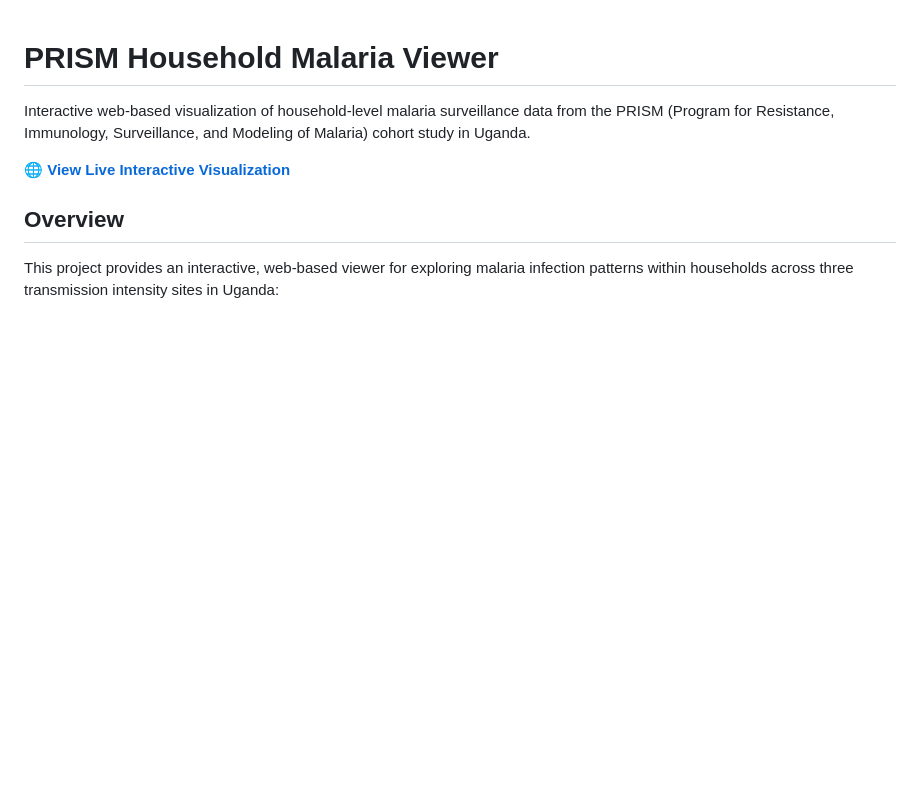
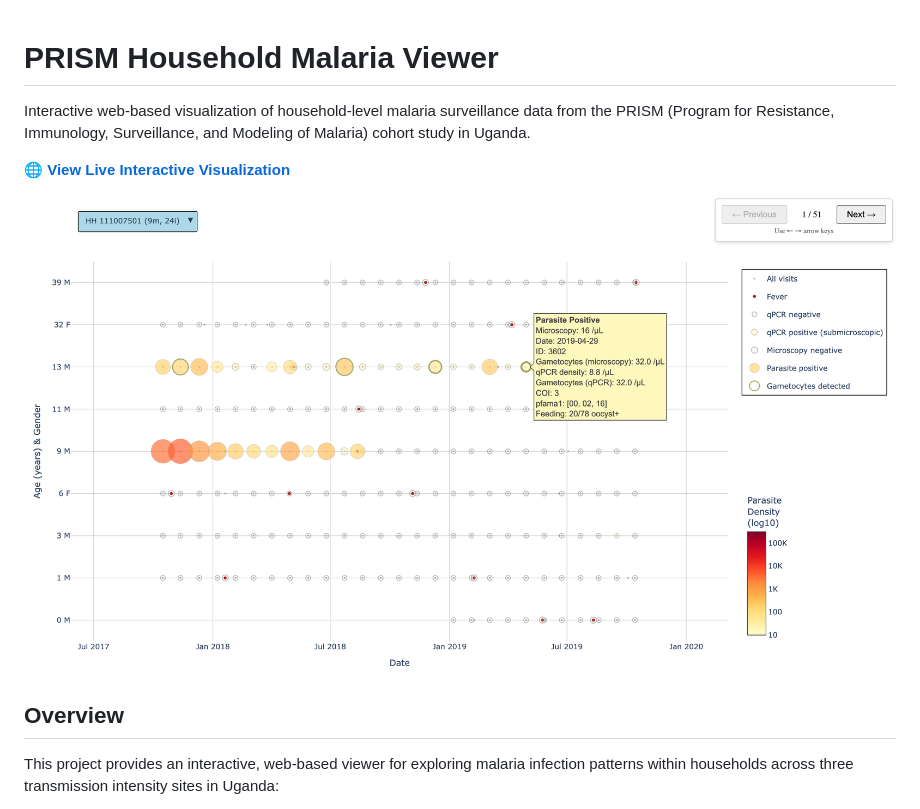
Before and after one commit to edwenger/prism-data-viewer, a Markdown page: README.md, the part around the change. Rendered like a GitHub page; blank space fills up the shorter version.

Commit message:
Add visualization screenshot to README
Added a screenshot to the README for better visualization.

```diff
--- a/README.md
+++ b/README.md
@@ -3,6 +3,8 @@
 Interactive web-based visualization of household-level malaria surveillance data from the PRISM (Program for Resistance, Immunology, Surveillance, and Modeling of Malaria) cohort study in Uganda.
 
 **🌐 [View Live Interactive Visualization](https://edwenger.github.io/prism-data-viewer/)**
+
+![PRISM2 data visualization screenshot](docs/PRISM2-data-visualization-screenshot.png)
 
 ## Overview
 
```
